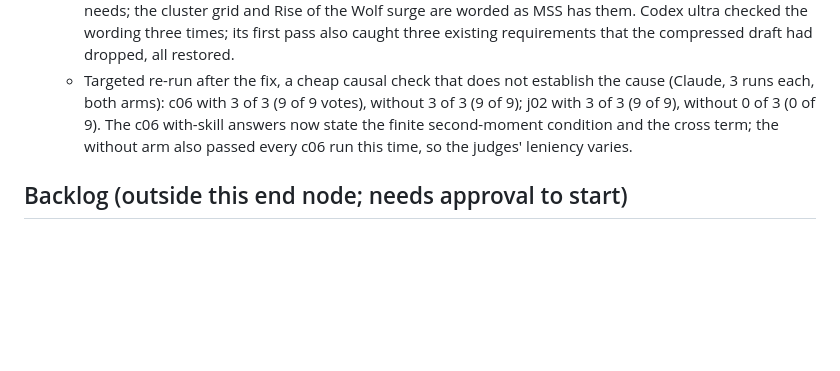
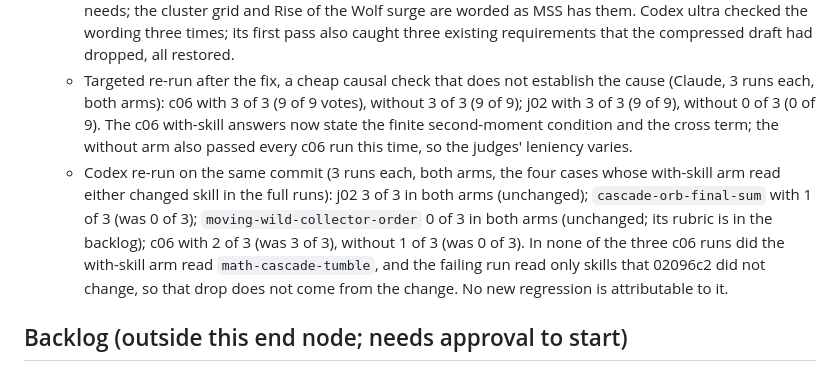
Before and after one commit to cwangmetawin/wagerforge, a Markdown page: docs/plans/2026-10-12-v0.3.1-backlog.md, the part around the change. Rendered like a GitHub page; blank space fills up the shorter version.

Commit message:
docs: Codex re-run after the C6 fix; no regression attributable to it
Four cases, three runs each, both arms, on 02096c2. c06 lost one with-skill pass, but none of its three runs read math-cascade-tumble and the failing run read only unchanged skills.

```diff
--- a/docs/plans/2026-10-12-v0.3.1-backlog.md
+++ b/docs/plans/2026-10-12-v0.3.1-backlog.md
@@ -53,6 +53,7 @@ The first independent check (brief of 21:45) used one sentence: a family is full
   - Explanation B (blind Codex ultra review, given both as neutral options): not shown. The C6 bullet was unchanged; the v0.3.0 answers that passed also missed the rubric's finite-moment point; the j02 rule survived in four places and the failing answers erred in side arithmetic; the judges record votes, not reasons.
   - Neither can be proven with these runs. Boss chose to close a gap that predates v0.3.1, not to treat it as a regression fix (02096c2): C6 now states the finite second moments the retrigger-variance shortcut needs, that `p·R<1` alone does not make multiplier-weighted moments finite, and what an exact state recursion needs; the cluster grid and Rise of the Wolf surge are worded as MSS has them. Codex ultra checked the wording three times; its first pass also caught three existing requirements that the compressed draft had dropped, all restored.
   - Targeted re-run after the fix, a cheap causal check that does not establish the cause (Claude, 3 runs each, both arms): c06 with 3 of 3 (9 of 9 votes), without 3 of 3 (9 of 9); j02 with 3 of 3 (9 of 9), without 0 of 3 (0 of 9). The c06 with-skill answers now state the finite second-moment condition and the cross term; the without arm also passed every c06 run this time, so the judges' leniency varies.
+  - Codex re-run on the same commit (3 runs each, both arms, the four cases whose with-skill arm read either changed skill in the full runs): j02 3 of 3 in both arms (unchanged); `cascade-orb-final-sum` with 1 of 3 (was 0 of 3); `moving-wild-collector-order` 0 of 3 in both arms (unchanged; its rubric is in the backlog); c06 with 2 of 3 (was 3 of 3), without 1 of 3 (was 0 of 3). In none of the three c06 runs did the with-skill arm read `math-cascade-tumble`, and the failing run read only skills that 02096c2 did not change, so that drop does not come from the change. No new regression is attributable to it.
 
 ## Backlog (outside this end node; needs approval to start)
 
```
